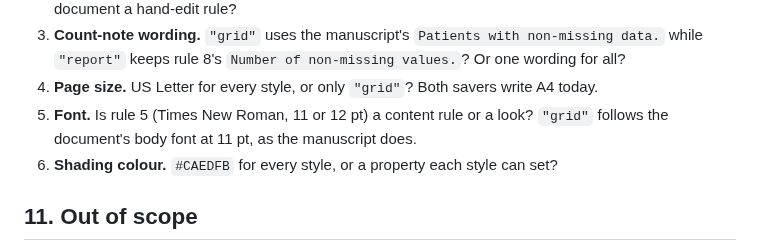
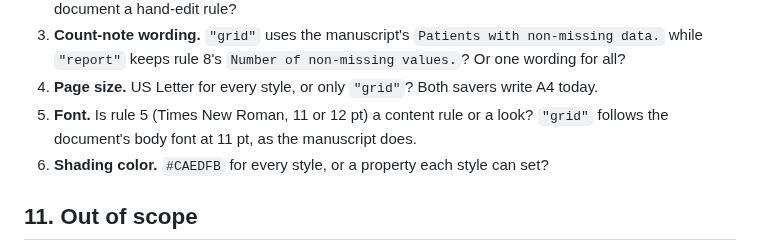
Before and after one commit to ehrlinger/hvtiRtables, a Markdown page: dev/specs/2026-10-17-table-styles-design.md, the part around the change. Drawn GitHub-style.

Commit message:
spec: US spelling
Co-Authored-By: Claude Opus 5.5 <noreply@anthropic.com>

```diff
--- a/dev/specs/2026-10-17-table-styles-design.md
+++ b/dev/specs/2026-10-17-table-styles-design.md
@@ -187,7 +187,7 @@ Three rows of the matrix cannot be met by a renderer alone:
 4. **Page size.** US Letter for every style, or only `"grid"`? Both savers write A4 today.
 5. **Font.** Is rule 5 (Times New Roman, 11 or 12 pt) a content rule or a look? `"grid"`
    follows the document's body font at 11 pt, as the manuscript does.
-6. **Shading colour.** `#CAEDFB` for every style, or a property each style can set?
+6. **Shading color.** `#CAEDFB` for every style, or a property each style can set?
 
 ## 11. Out of scope
 
```
